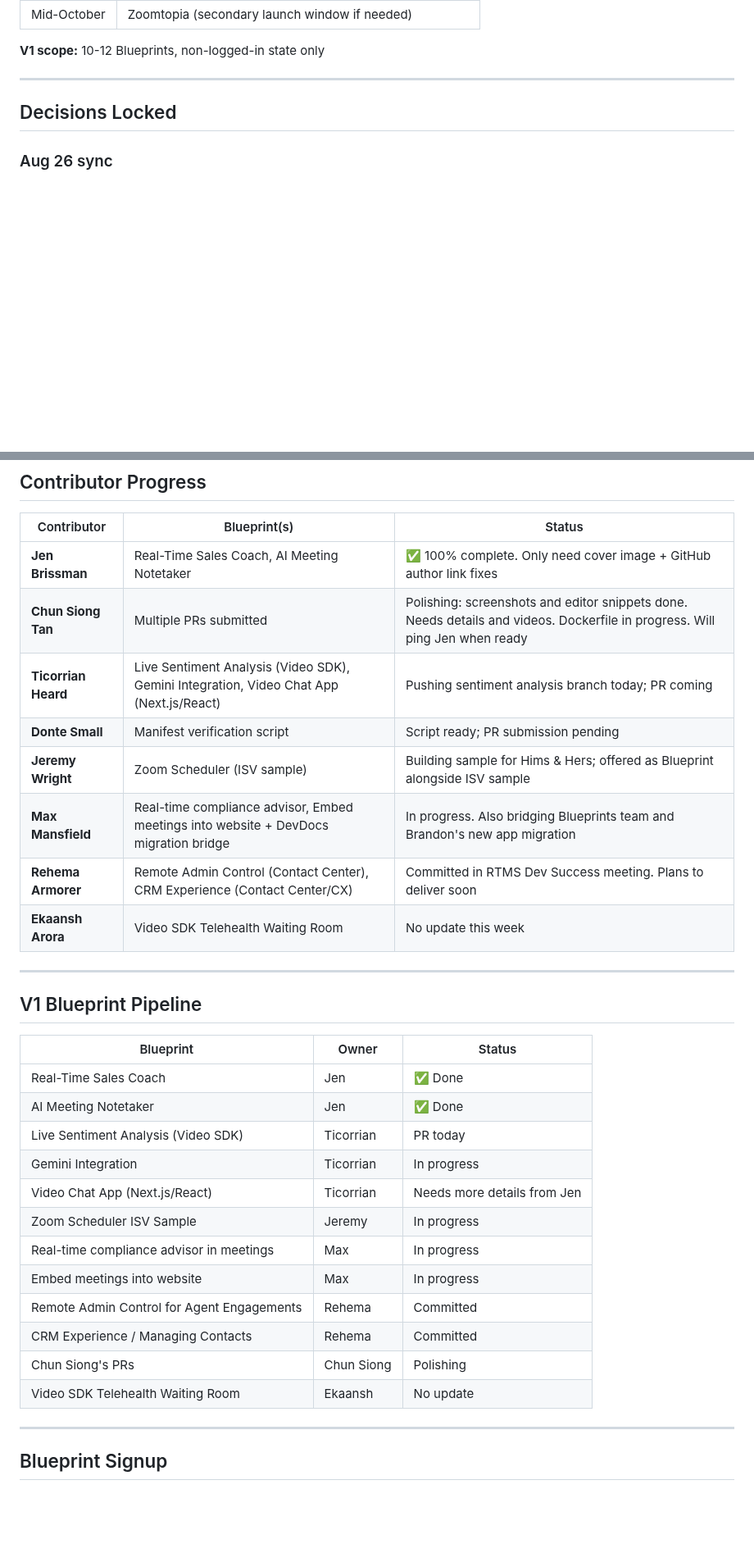
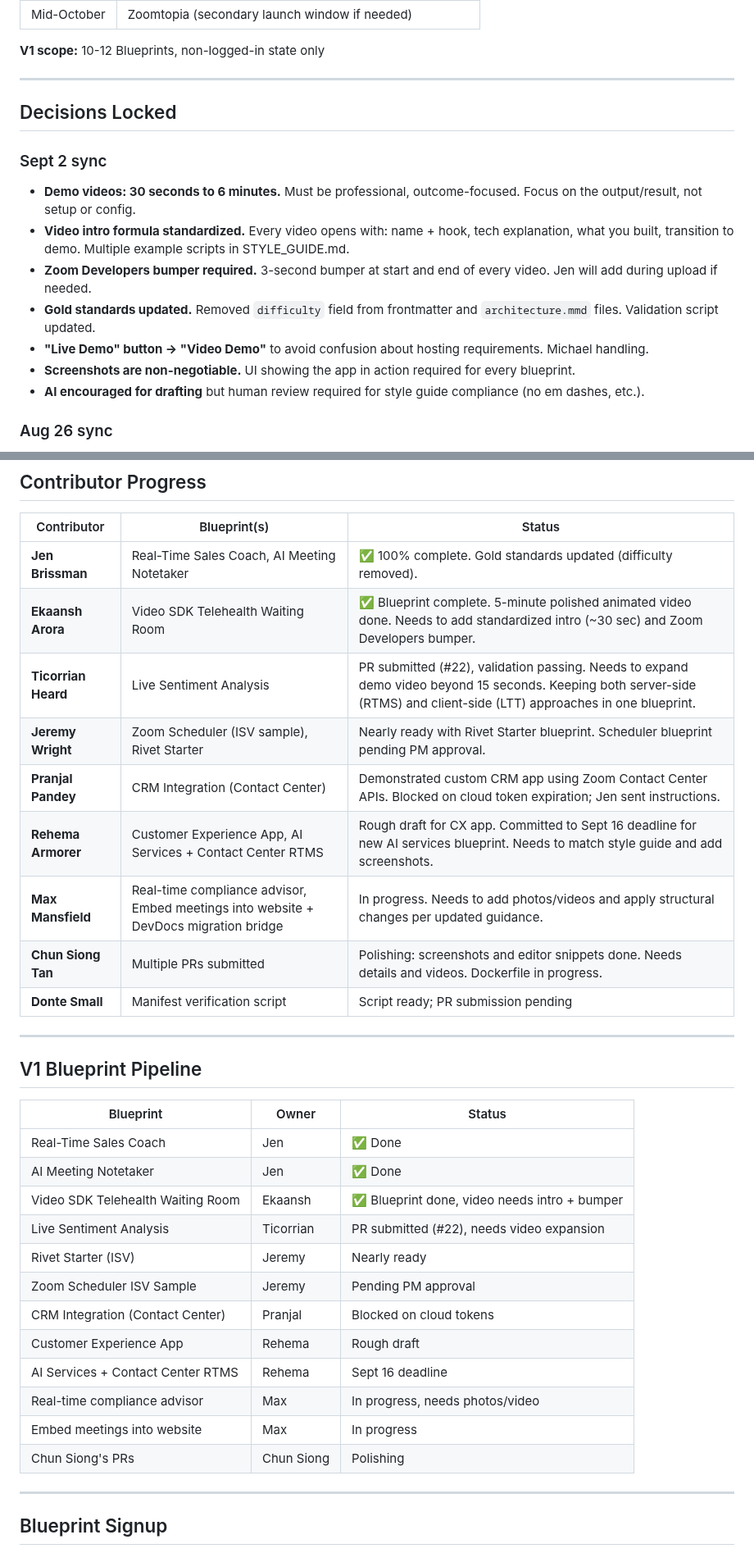
Before and after one commit to zoom/blueprints, a Markdown page: PROJECT.md, 2 parts joined by grey strips. Shown at 82% size. Rendered like a GitHub page; blank space fills up the shorter version.

Commit message:
Update PROJECT.md with Sept 2 meeting outcomes
- Added Sept 2 sync decisions (video formula, bumper requirement, gold standards)
- Updated contributor progress for all team members
- Updated V1 Blueprint Pipeline status
- Added Sept 2 completed items
- Refreshed action items in Writing the Books section

```diff
--- a/PROJECT.md
+++ b/PROJECT.md
@@ -22,6 +22,16 @@
 ---
 
 ## Decisions Locked
+
+### Sept 2 sync
+
+- **Demo videos: 30 seconds to 6 minutes.** Must be professional, outcome-focused. Focus on the output/result, not setup or config.
+- **Video intro formula standardized.** Every video opens with: name + hook, tech explanation, what you built, transition to demo. Multiple example scripts in STYLE_GUIDE.md.
+- **Zoom Developers bumper required.** 3-second bumper at start and end of every video. Jen will add during upload if needed.
+- **Gold standards updated.** Removed `difficulty` field from frontmatter and `architecture.mmd` files. Validation script updated.
+- **"Live Demo" button → "Video Demo"** to avoid confusion about hosting requirements. Michael handling.
+- **Screenshots are non-negotiable.** UI showing the app in action required for every blueprint.
+- **AI encouraged for drafting** but human review required for style guide compliance (no em dashes, etc.).
 
 ### Aug 26 sync
 
@@ -76,14 +86,15 @@
 
 | Contributor | Blueprint(s) | Status |
 |-------------|--------------|--------|
-| **Jen Brissman** | Real-Time Sales Coach, AI Meeting Notetaker | ✅ 100% complete. Only need cover image + GitHub author link fixes |
-| **Chun Siong Tan** | Multiple PRs submitted | Polishing: screenshots and editor snippets done. Needs details and videos. Dockerfile in progress. Will ping Jen when ready |
-| **Ticorrian Heard** | Live Sentiment Analysis (Video SDK), Gemini Integration, Video Chat App (Next.js/React) | Pushing sentiment analysis branch today; PR coming |
+| **Jen Brissman** | Real-Time Sales Coach, AI Meeting Notetaker | ✅ 100% complete. Gold standards updated (difficulty removed). |
+| **Ekaansh Arora** | Video SDK Telehealth Waiting Room | ✅ Blueprint complete. 5-minute polished animated video done. Needs to add standardized intro (~30 sec) and Zoom Developers bumper. |
+| **Ticorrian Heard** | Live Sentiment Analysis | PR submitted (#22), validation passing. Needs to expand demo video beyond 15 seconds. Keeping both server-side (RTMS) and client-side (LTT) approaches in one blueprint. |
+| **Jeremy Wright** | Zoom Scheduler (ISV sample), Rivet Starter | Nearly ready with Rivet Starter blueprint. Scheduler blueprint pending PM approval. |
+| **Pranjal Pandey** | CRM Integration (Contact Center) | Demonstrated custom CRM app using Zoom Contact Center APIs. Blocked on cloud token expiration; Jen sent instructions. |
+| **Rehema Armorer** | Customer Experience App, AI Services + Contact Center RTMS | Rough draft for CX app. Committed to Sept 16 deadline for new AI services blueprint. Needs to match style guide and add screenshots. |
+| **Max Mansfield** | Real-time compliance advisor, Embed meetings into website + DevDocs migration bridge | In progress. Needs to add photos/videos and apply structural changes per updated guidance. |
+| **Chun Siong Tan** | Multiple PRs submitted | Polishing: screenshots and editor snippets done. Needs details and videos. Dockerfile in progress. |
 | **Donte Small** | Manifest verification script | Script ready; PR submission pending |
-| **Jeremy Wright** | Zoom Scheduler (ISV sample) | Building sample for Hims & Hers; offered as Blueprint alongside ISV sample |
-| **Max Mansfield** | Real-time compliance advisor, Embed meetings into website + DevDocs migration bridge | In progress. Also bridging Blueprints team and Brandon's new app migration |
-| **Rehema Armorer** | Remote Admin Control (Contact Center), CRM Experience (Contact Center/CX) | Committed in RTMS Dev Success meeting. Plans to deliver soon |
-| **Ekaansh Arora** | Video SDK Telehealth Waiting Room | No update this week |
 
 ---
 
@@ -93,16 +104,16 @@
 |-----------|-------|--------|
 | Real-Time Sales Coach | Jen | ✅ Done |
 | AI Meeting Notetaker | Jen | ✅ Done |
-| Live Sentiment Analysis (Video SDK) | Ticorrian | PR today |
-| Gemini Integration | Ticorrian | In progress |
-| Video Chat App (Next.js/React) | Ticorrian | Needs more details from Jen |
-| Zoom Scheduler ISV Sample | Jeremy | In progress |
-| Real-time compliance advisor in meetings | Max | In progress |
+| Video SDK Telehealth Waiting Room | Ekaansh | ✅ Blueprint done, video needs intro + bumper |
+| Live Sentiment Analysis | Ticorrian | PR submitted (#22), needs video expansion |
+| Rivet Starter (ISV) | Jeremy | Nearly ready |
+| Zoom Scheduler ISV Sample | Jeremy | Pending PM approval |
+| CRM Integration (Contact Center) | Pranjal | Blocked on cloud tokens |
+| Customer Experience App | Rehema | Rough draft |
+| AI Services + Contact Center RTMS | Rehema | Sept 16 deadline |
+| Real-time compliance advisor | Max | In progress, needs photos/video |
 | Embed meetings into website | Max | In progress |
-| Remote Admin Control for Agent Engagements | Rehema | Committed |
-| CRM Experience / Managing Contacts | Rehema | Committed |
 | Chun Siong's PRs | Chun Siong | Polishing |
-| Video SDK Telehealth Waiting Room | Ekaansh | No update |
 
 ---
 
```
Also changed, not shown: other parts of PROJECT.md (+19 -8 lines).
